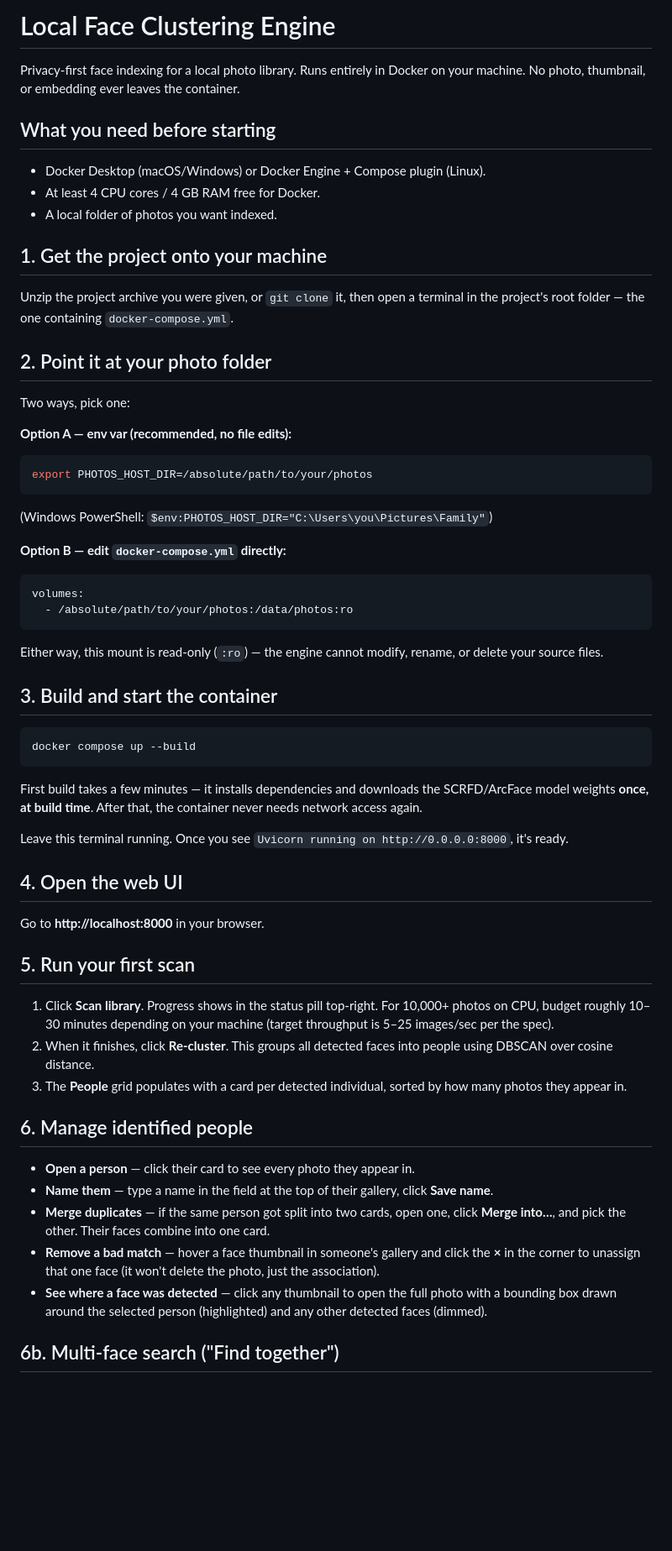
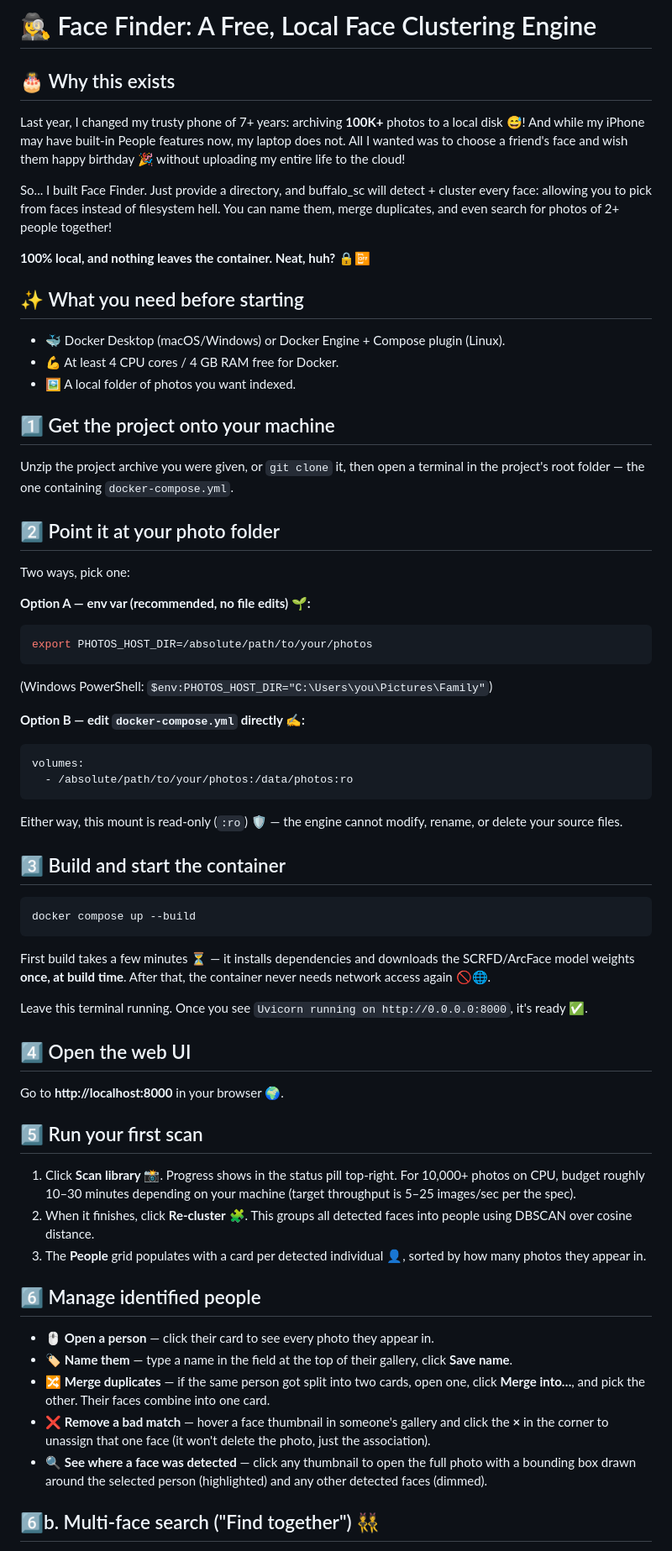
Before and after one commit to zh-yng/face-finder, a Markdown page: README.md, the part around one of its changes. Shown at 84% size. Drawn GitHub-style; blank space fills up the shorter version.

Commit message:
Update README to include my reason for doing this anyway!

````diff
--- a/README.md
+++ b/README.md
@@ -1,25 +1,34 @@
-# Local Face Clustering Engine
+# 🕵️‍♀️ Face Finder: A Free, Local Face Clustering Engine
 
-Privacy-first face indexing for a local photo library. Runs entirely in
-Docker on your machine. No photo, thumbnail, or embedding ever leaves the
-container.
+## 🎂 Why this exists
 
-## What you need before starting
+Last year, I changed my trusty phone of 7+ years: archiving **100K+** photos to a local disk 😅!
+And while my iPhone may have built-in People features now, my laptop does not. All I wanted was to choose a
+friend's face and wish them happy birthday 🎉 without uploading
+my entire life to the cloud!
 
-* Docker Desktop (macOS/Windows) or Docker Engine + Compose plugin (Linux).
-* At least 4 CPU cores / 4 GB RAM free for Docker.
-* A local folder of photos you want indexed.
+So... I built Face Finder. Just provide a directory, and buffalo_sc will
+detect + cluster every face: allowing you to pick from faces instead of filesystem hell.
+You can name them, merge duplicates, and even search for photos of 2+ people together!
 
-## 1. Get the project onto your machine
+**100% local, and nothing leaves the container. Neat, huh?** 🔒📴
+
+## ✨ What you need before starting
+
+* 🐳 Docker Desktop (macOS/Windows) or Docker Engine + Compose plugin (Linux).
+* 💪 At least 4 CPU cores / 4 GB RAM free for Docker.
+* 🖼️ A local folder of photos you want indexed.
+
+## 1️⃣ Get the project onto your machine
 
 Unzip the project archive you were given, or `git clone` it, then open a
 terminal in the project's root folder — the one containing `docker-compose.yml`.
 
-## 2. Point it at your photo folder
+## 2️⃣ Point it at your photo folder
 
 Two ways, pick one:
 
-**Option A — env var (recommended, no file edits):**
+**Option A — env var (recommended, no file edits) 🌱:**
 
 ```bash
 export PHOTOS_HOST_DIR=/absolute/path/to/your/photos
@@ -27,58 +36,58 @@ export PHOTOS_HOST_DIR=/absolute/path/to/your/photos
 
 (Windows PowerShell: `$env:PHOTOS_HOST_DIR="C:\Users\you\Pictures\Family"`)
 
-**Option B — edit `docker-compose.yml` directly:**
+**Option B — edit `docker-compose.yml` directly ✍️:**
 
 ```yaml
 volumes:
   - /absolute/path/to/your/photos:/data/photos:ro
 ```
 
-Either way, this mount is read-only (`:ro`) — the engine cannot modify,
+Either way, this mount is read-only (`:ro`) 🛡️ — the engine cannot modify,
 rename, or delete your source files.
 
-## 3. Build and start the container
+## 3️⃣ Build and start the container
 
 ```bash
 docker compose up --build
 ```
 
-First build takes a few minutes — it installs dependencies and downloads
+First build takes a few minutes ⏳ — it installs dependencies and downloads
 the SCRFD/ArcFace model weights **once, at build time**. After that, the
-container never needs network access again.
+container never needs network access again 🚫🌐.
 
 Leave this terminal running. Once you see `Uvicorn running on
-http://0.0.0.0:8000`, it's ready.
+http://0.0.0.0:8000`, it's ready ✅.
 
-## 4. Open the web UI
+## 4️⃣ Open the web UI
 
-Go to **http://localhost:8000** in your browser.
+Go to **http://localhost:8000** in your browser 🌍.
 
-## 5. Run your first scan
+## 5️⃣ Run your first scan
 
-1. Click **Scan library**. Progress shows in the status pill top-right.
+1. Click **Scan library** 📸. Progress shows in the status pill top-right.
    For 10,000+ photos on CPU, budget roughly 10–30 minutes depending on
    your machine (target throughput is 5–25 images/sec per the spec).
-2. When it finishes, click **Re-cluster**. This groups all detected faces
+2. When it finishes, click **Re-cluster** 🧩. This groups all detected faces
    into people using DBSCAN over cosine distance.
-3. The **People** grid populates with a card per detected individual,
+3. The **People** grid populates with a card per detected individual 👤,
    sorted by how many photos they appear in.
 
-## 6. Manage identified people
+## 6️⃣ Manage identified people
 
-* **Open a person** — click their card to see every photo they appear in.
-* **Name them** — type a name in the field at the top of their gallery,
+* 🖱️ **Open a person** — click their card to see every photo they appear in.
+* 🏷️ **Name them** — type a name in the field at the top of their gallery,
   click **Save name**.
-* **Merge duplicates** — if the same person got split into two cards,
+* 🔀 **Merge duplicates** — if the same person got split into two cards,
   open one, click **Merge into…**, and pick the other. Their faces
   combine into one card.
-* **Remove a bad match** — hover a face thumbnail in someone's gallery
+* ❌ **Remove a bad match** — hover a face thumbnail in someone's gallery
   and click the **×** in the corner to unassign that one face (it won't
   delete the photo, just the association).
-* **See where a face was detected** — click any thumbnail to open the
+* 🔍 **See where a face was detected** — click any thumbnail to open the
   full photo with a bounding box drawn around the selected person
   (highlighted) and any other detected faces (dimmed).
 
-## 6b. Multi-face search ("Find together")
+## 6️⃣b. Multi-face search ("Find together") 👯
 
 Want photos containing several specific people at once — not just one?
````
Also changed, not shown: other parts of README.md (+13 -8 lines).
